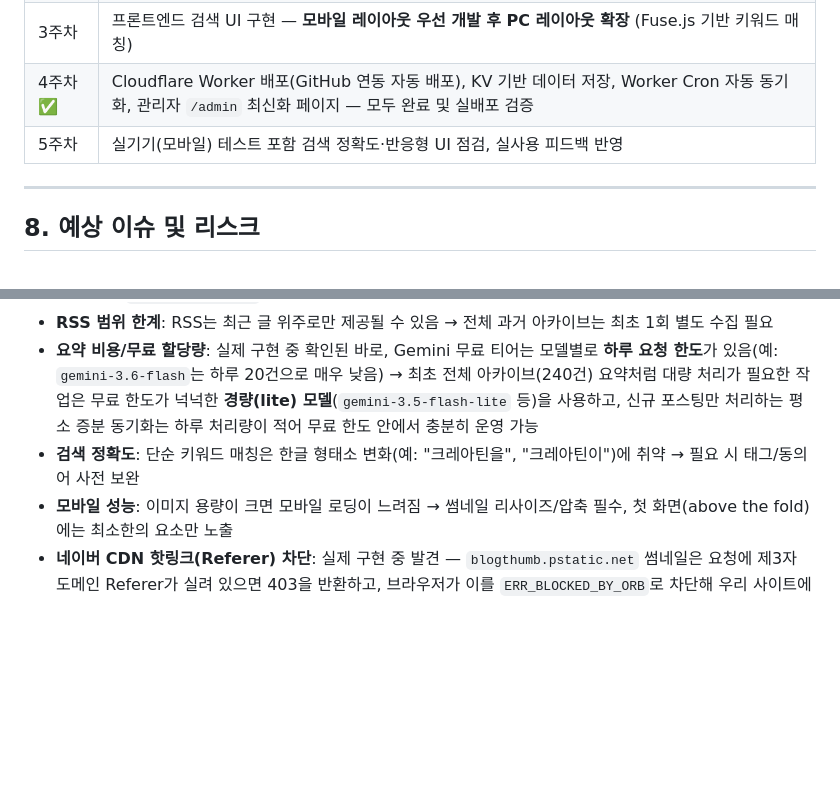
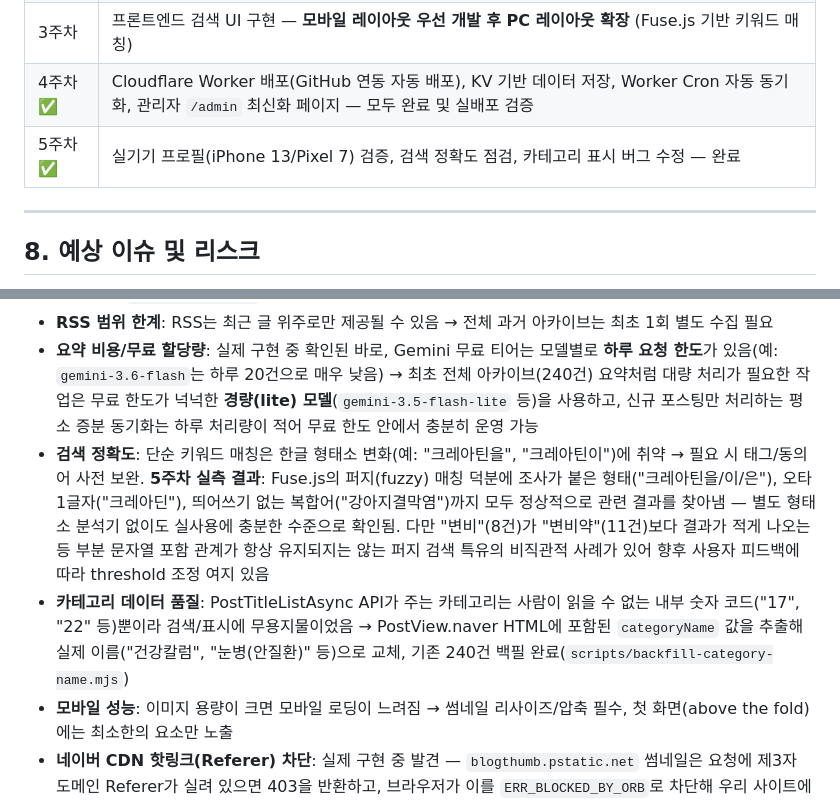
Before and after one commit to spyoppa1-tech/jeongpharm, a Markdown page: 블로그_키워드검색_사이트_계획서.md, 2 parts joined by grey strips. GitHub-like rendering; blank space fills up the shorter version.

Commit message:
docs: 5주차 완료 및 검증 결과 반영

```diff
--- a/블로그_키워드검색_사이트_계획서.md
+++ b/블로그_키워드검색_사이트_계획서.md
@@ -108,7 +108,7 @@
 | 2주차 | 본문 fetch + og:image 썸네일 추출(모바일용 리사이즈본 포함), Gemini API 요약 자동화 |
 | 3주차 | 프론트엔드 검색 UI 구현 — **모바일 레이아웃 우선 개발 후 PC 레이아웃 확장** (Fuse.js 기반 키워드 매칭) |
 | 4주차 ✅ | Cloudflare Worker 배포(GitHub 연동 자동 배포), KV 기반 데이터 저장, Worker Cron 자동 동기화, 관리자 `/admin` 최신화 페이지 — 모두 완료 및 실배포 검증 |
-| 5주차 | 실기기(모바일) 테스트 포함 검색 정확도·반응형 UI 점검, 실사용 피드백 반영 |
+| 5주차 ✅ | 실기기 프로필(iPhone 13/Pixel 7) 검증, 검색 정확도 점검, 카테고리 표시 버그 수정 — 완료 |
 
 ---
 
@@ -118,7 +118,8 @@
 - **네이버 블로그 iframe 구조**: `blog.naver.com/{블로그ID}/{포스팅ID}` 접속 시 실제 본문/이미지는 PostView.naver iframe 내부에 렌더링되는 경우가 많아, 목록 URL을 그대로 fetch하면 본문 텍스트나 og:image를 못 가져올 수 있음 → iframe 내부의 실제 URL을 조합해 fetch하거나, iframe 없이 렌더링되는 모바일 버전(`m.blog.naver.com`)을 우선 시도하는 방식 검토 필요
 - **RSS 범위 한계**: RSS는 최근 글 위주로만 제공될 수 있음 → 전체 과거 아카이브는 최초 1회 별도 수집 필요
 - **요약 비용/무료 할당량**: 실제 구현 중 확인된 바로, Gemini 무료 티어는 모델별로 **하루 요청 한도**가 있음(예: `gemini-3.6-flash`는 하루 20건으로 매우 낮음) → 최초 전체 아카이브(240건) 요약처럼 대량 처리가 필요한 작업은 무료 한도가 넉넉한 **경량(lite) 모델**(`gemini-3.5-flash-lite` 등)을 사용하고, 신규 포스팅만 처리하는 평소 증분 동기화는 하루 처리량이 적어 무료 한도 안에서 충분히 운영 가능
-- **검색 정확도**: 단순 키워드 매칭은 한글 형태소 변화(예: "크레아틴을", "크레아틴이")에 취약 → 필요 시 태그/동의어 사전 보완
+- **검색 정확도**: 단순 키워드 매칭은 한글 형태소 변화(예: "크레아틴을", "크레아틴이")에 취약 → 필요 시 태그/동의어 사전 보완. **5주차 실측 결과**: Fuse.js의 퍼지(fuzzy) 매칭 덕분에 조사가 붙은 형태("크레아틴을/이/은"), 오타 1글자("크레아딘"), 띄어쓰기 없는 복합어("강아지결막염")까지 모두 정상적으로 관련 결과를 찾아냄 — 별도 형태소 분석기 없이도 실사용에 충분한 수준으로 확인됨. 다만 "변비"(8건)가 "변비약"(11건)보다 결과가 적게 나오는 등 부분 문자열 포함 관계가 항상 유지되지는 않는 퍼지 검색 특유의 비직관적 사례가 있어 향후 사용자 피드백에 따라 threshold 조정 여지 있음
+- **카테고리 데이터 품질**: PostTitleListAsync API가 주는 카테고리는 사람이 읽을 수 없는 내부 숫자 코드("17", "22" 등)뿐이라 검색/표시에 무용지물이었음 → PostView.naver HTML에 포함된 `categoryName` 값을 추출해 실제 이름("건강칼럼", "눈병(안질환)" 등)으로 교체, 기존 240건 백필 완료(`scripts/backfill-category-name.mjs`)
 - **모바일 성능**: 이미지 용량이 크면 모바일 로딩이 느려짐 → 썸네일 리사이즈/압축 필수, 첫 화면(above the fold)에는 최소한의 요소만 노출
 - **네이버 CDN 핫링크(Referer) 차단**: 실제 구현 중 발견 — `blogthumb.pstatic.net` 썸네일은 요청에 제3자 도메인 Referer가 실려 있으면 403을 반환하고, 브라우저가 이를 `ERR_BLOCKED_BY_ORB`로 차단해 우리 사이트에서 썸네일이 아예 안 보이는 문제가 있었음 → `<img referrerpolicy="no-referrer">`로 Referer 전송 자체를 막아서 해결. 프론트엔드에서 og:image를 `<img>`로 직접 쓰는 모든 곳에 이 속성이 반드시 있어야 함
 
```
